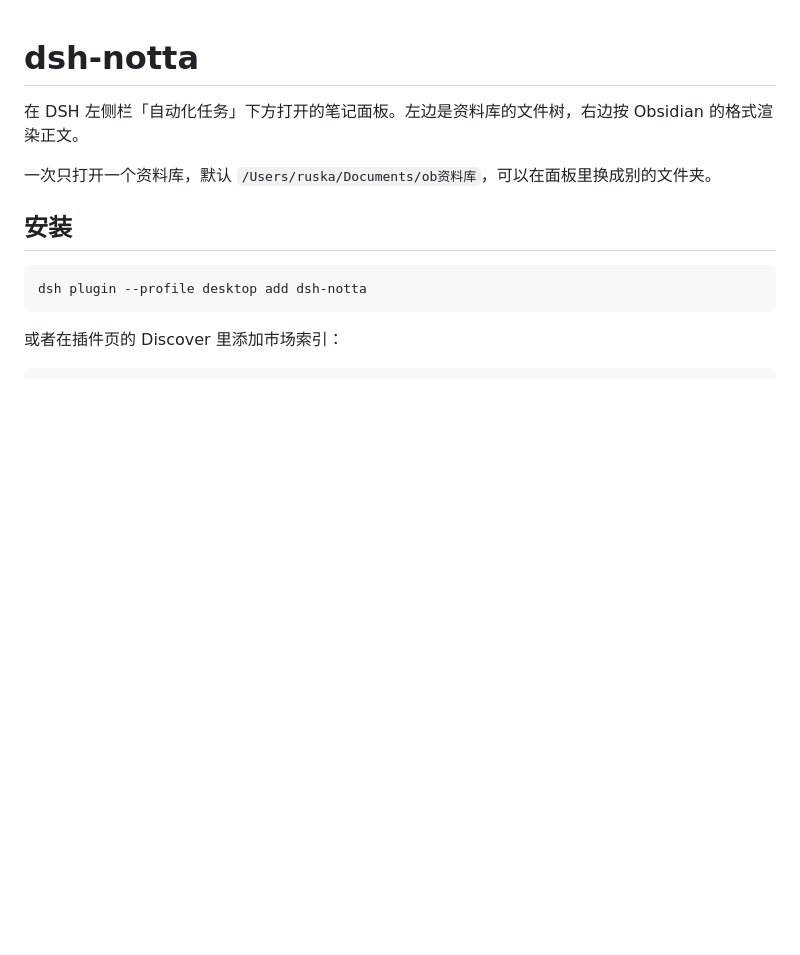
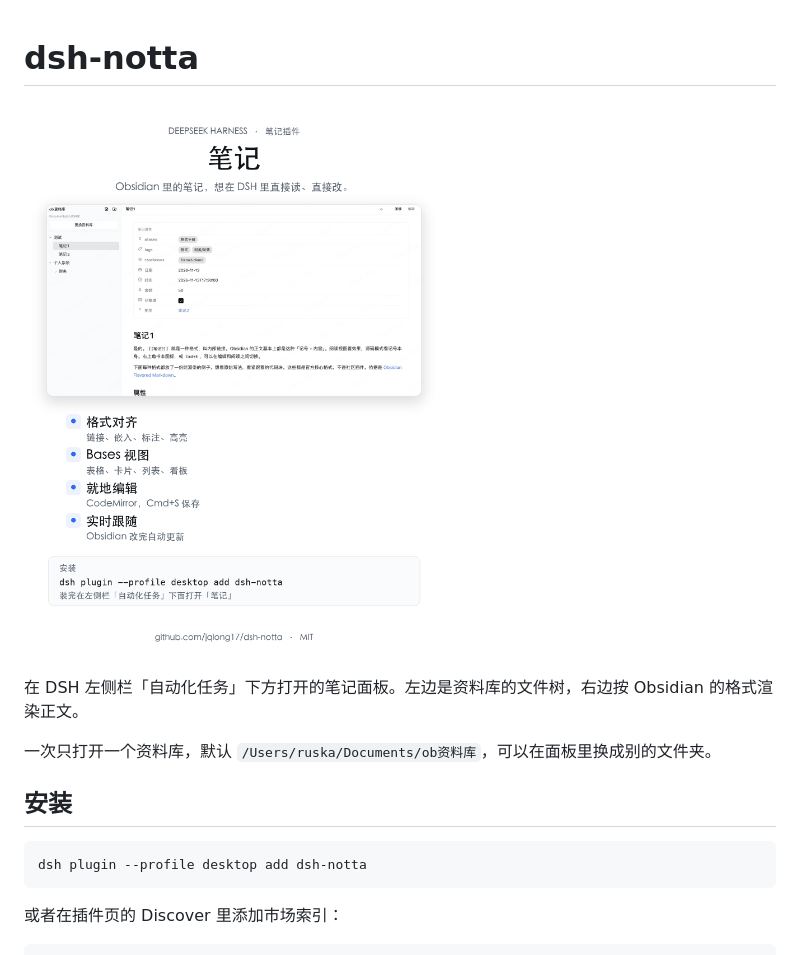
Before and after one commit to jqlong17/dsh-notta, a Markdown page: README.md, the part around the change. Rendered like a GitHub page; pictures changed too: docs/promo-3x4.png (added); blank space fills up the shorter version.

Commit message:
docs: promo card and its layout script

```diff
--- a/README.md
+++ b/README.md
@@ -1,4 +1,6 @@
 # dsh-notta
+
+![笔记：Obsidian 兼容的笔记面板](docs/promo-3x4.png)
 
 在 DSH 左侧栏「自动化任务」下方打开的笔记面板。左边是资料库的文件树，右边按 Obsidian 的格式渲染正文。
 
```
Also changed, not shown: docs/screenshot.png (added), 1 other file.
